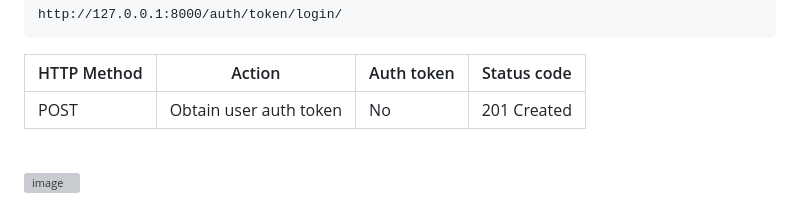
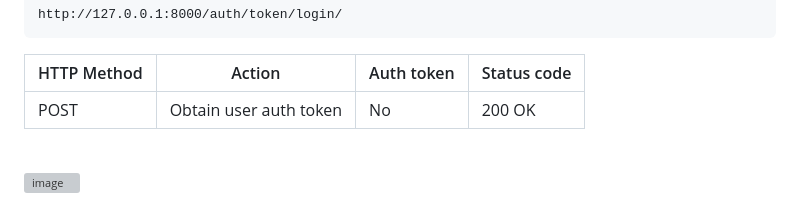
Before and after one commit to Jeffreybekker/LittleLemon, a Markdown page: README.md, the part around the change. Rendered like a GitHub page; grey boxes are pictures that could not be loaded.

```diff
--- a/README.md
+++ b/README.md
@@ -72,7 +72,7 @@ http://127.0.0.1:8000/auth/token/login/
 			<td>POST</td>
 			<td>Obtain user auth token</td>
 			<td>No</td>
-			<td>201 Created</td>
+			<td>200 OK</td>
 		</tr>
 	</tbody>
 </table>
```
